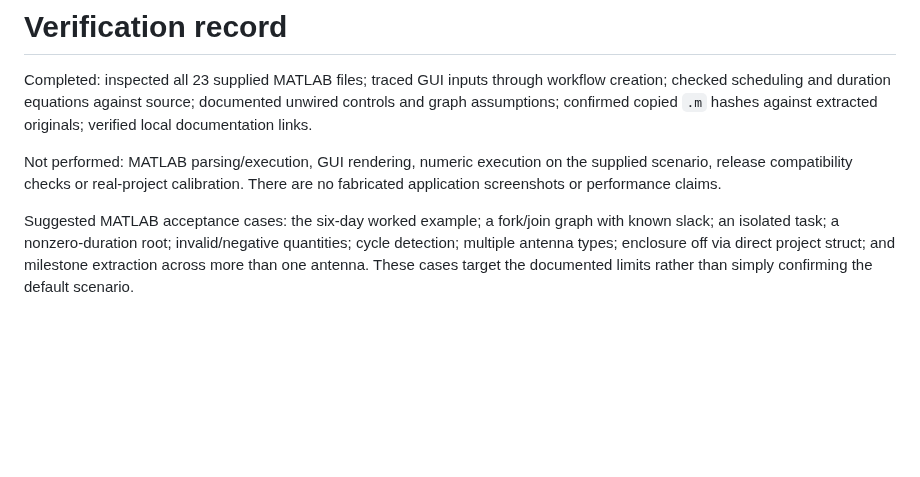
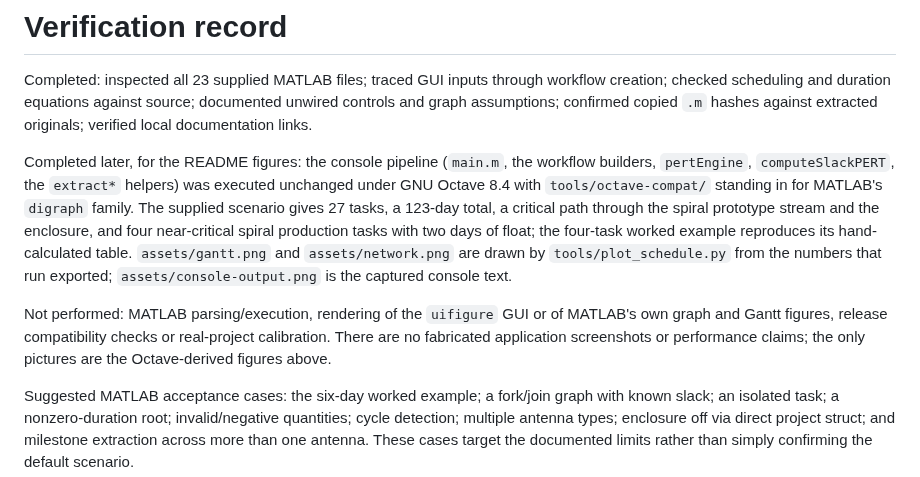
Before and after one commit to Christinantony/verdant-pert, a Markdown page: docs/validation.md, the part around the change. Rendered like a GitHub page; blank space fills up the shorter version.

```diff
--- a/docs/validation.md
+++ b/docs/validation.md
@@ -2,6 +2,8 @@
 
 Completed: inspected all 23 supplied MATLAB files; traced GUI inputs through workflow creation; checked scheduling and duration equations against source; documented unwired controls and graph assumptions; confirmed copied `.m` hashes against extracted originals; verified local documentation links.
 
-Not performed: MATLAB parsing/execution, GUI rendering, numeric execution on the supplied scenario, release compatibility checks or real-project calibration. There are no fabricated application screenshots or performance claims.
+Completed later, for the README figures: the console pipeline (`main.m`, the workflow builders, `pertEngine`, `computeSlackPERT`, the `extract*` helpers) was executed unchanged under GNU Octave 8.4 with `tools/octave-compat/` standing in for MATLAB's `digraph` family. The supplied scenario gives 27 tasks, a 123-day total, a critical path through the spiral prototype stream and the enclosure, and four near-critical spiral production tasks with two days of float; the four-task worked example reproduces its hand-calculated table. `assets/gantt.png` and `assets/network.png` are drawn by `tools/plot_schedule.py` from the numbers that run exported; `assets/console-output.png` is the captured console text.
+
+Not performed: MATLAB parsing/execution, rendering of the `uifigure` GUI or of MATLAB's own graph and Gantt figures, release compatibility checks or real-project calibration. There are no fabricated application screenshots or performance claims; the only pictures are the Octave-derived figures above.
 
 Suggested MATLAB acceptance cases: the six-day worked example; a fork/join graph with known slack; an isolated task; a nonzero-duration root; invalid/negative quantities; cycle detection; multiple antenna types; enclosure off via direct project struct; and milestone extraction across more than one antenna. These cases target the documented limits rather than simply confirming the default scenario.
```
Also changed, not shown: README.md (+22 -1 lines), examples/README.md (+4 -0 lines), assets/console-output.png (added), assets/gantt.png (added), assets/network.png (added), examples/toy_schedule_output.png (added), 8 other files.
